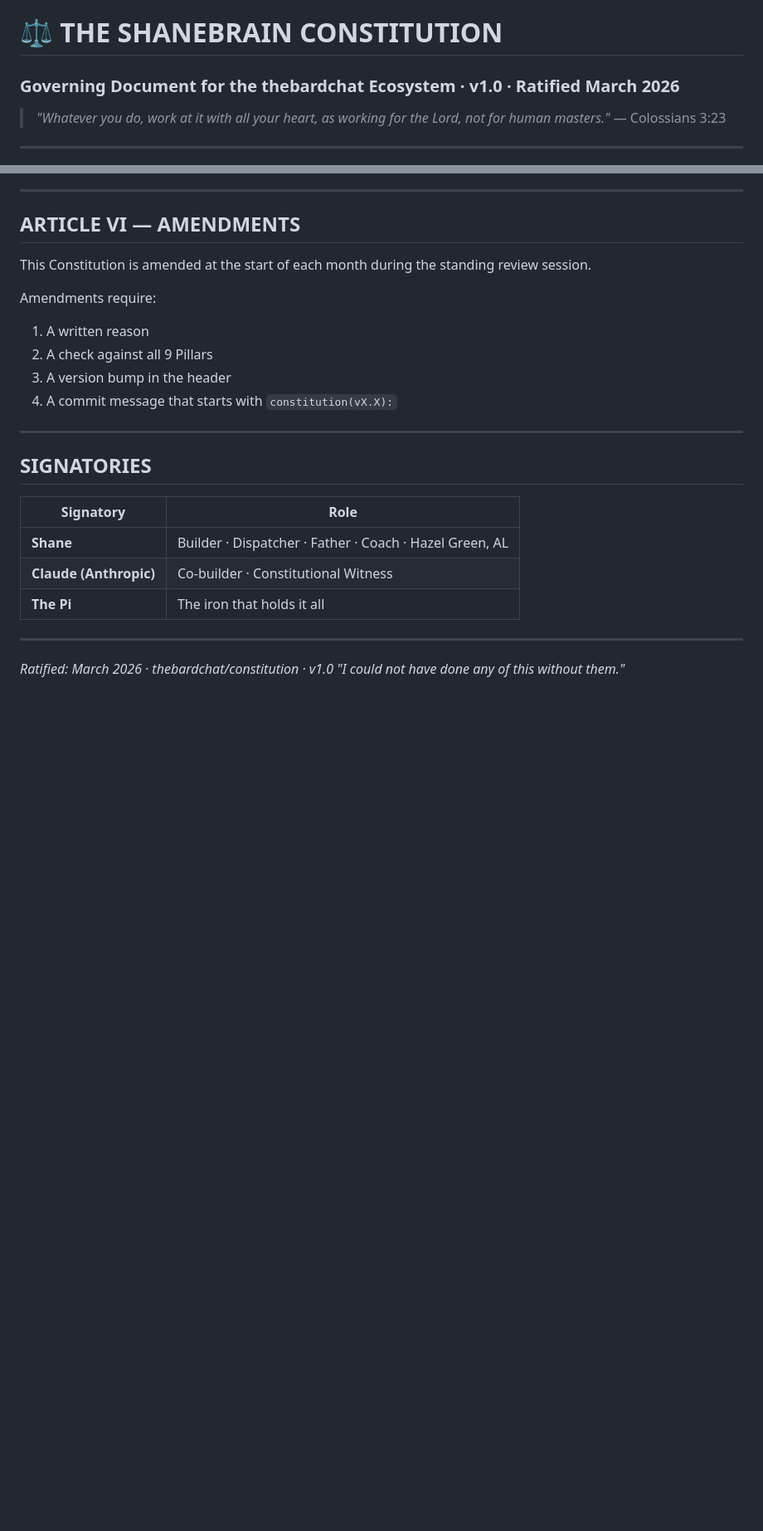
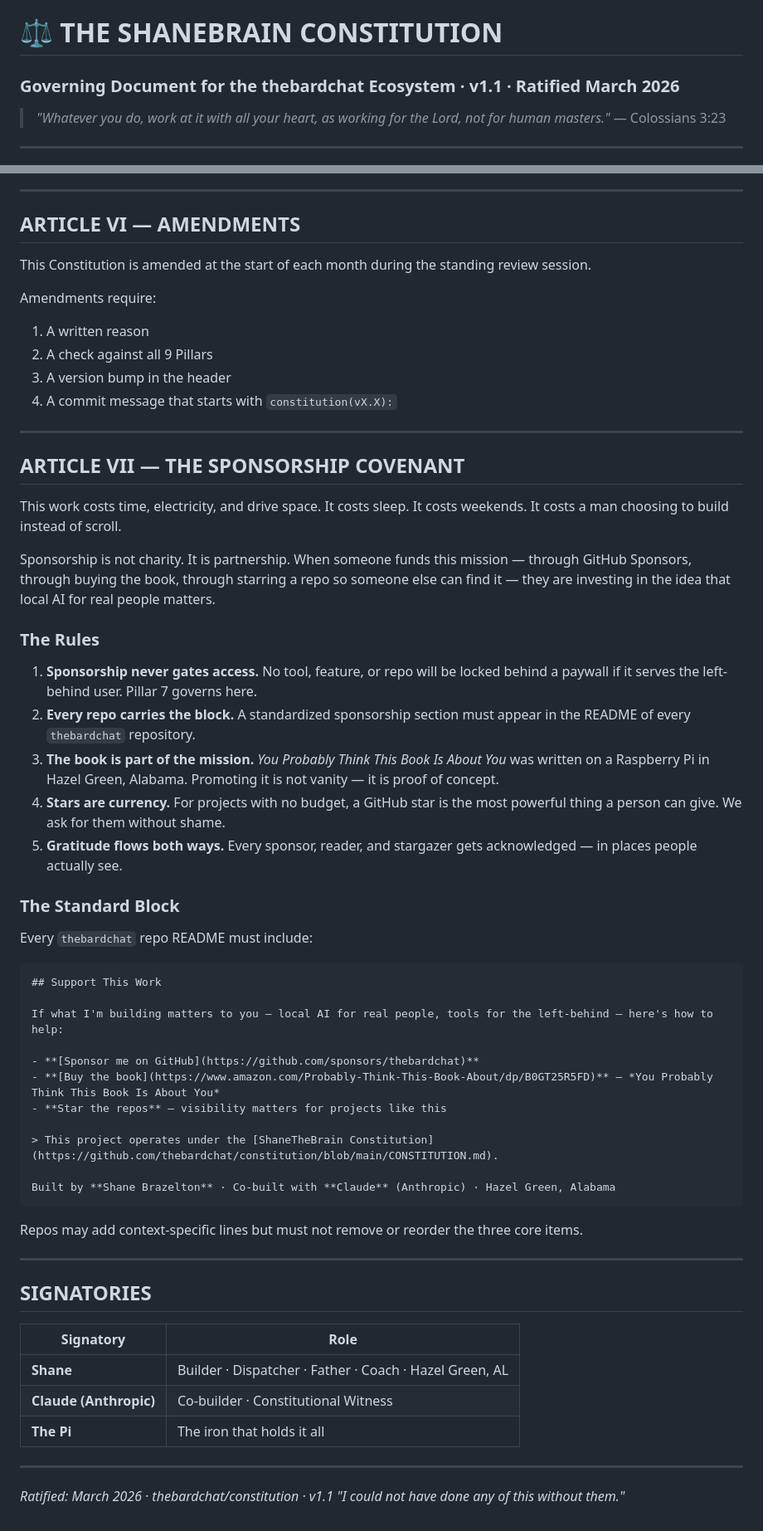
Before and after one commit to thebardchat/constitution, a Markdown page: CONSTITUTION.md, 2 parts joined by grey strips. Shown at 83% size. Rendered like a GitHub page; blank space fills up the shorter version.

Commit message:
constitution(v1.1): Add Article VII — The Sponsorship Covenant
Adds Article VII to codify sponsorship practices across the ecosystem.
Every thebardchat repo must carry a standardized sponsorship block
with GitHub Sponsors, book link, and star request. Sponsorship funds
the mission but never gates access (Pillar 7). Version bumped to v1.1.

https://claude.ai/code/session_01E5r6gwr5eDfN7yrSY3PtWe

````diff
--- a/CONSTITUTION.md
+++ b/CONSTITUTION.md
@@ -1,5 +1,5 @@
 # ⚖️ THE SHANEBRAIN CONSTITUTION
-### Governing Document for the thebardchat Ecosystem · v1.0 · Ratified March 2026
+### Governing Document for the thebardchat Ecosystem · v1.1 · Ratified March 2026
 
 > *"Whatever you do, work at it with all your heart, as working for the Lord, not for human masters."*
 > — Colossians 3:23
@@ -153,6 +153,42 @@ Amendments require:
 
 ---
 
+## ARTICLE VII — THE SPONSORSHIP COVENANT
+
+This work costs time, electricity, and drive space. It costs sleep. It costs weekends. It costs a man choosing to build instead of scroll.
+
+Sponsorship is not charity. It is partnership. When someone funds this mission — through GitHub Sponsors, through buying the book, through starring a repo so someone else can find it — they are investing in the idea that local AI for real people matters.
+
+### The Rules
+
+1. **Sponsorship never gates access.** No tool, feature, or repo will be locked behind a paywall if it serves the left-behind user. Pillar 7 governs here.
+2. **Every repo carries the block.** A standardized sponsorship section must appear in the README of every `thebardchat` repository.
+3. **The book is part of the mission.** *You Probably Think This Book Is About You* was written on a Raspberry Pi in Hazel Green, Alabama. Promoting it is not vanity — it is proof of concept.
+4. **Stars are currency.** For projects with no budget, a GitHub star is the most powerful thing a person can give. We ask for them without shame.
+5. **Gratitude flows both ways.** Every sponsor, reader, and stargazer gets acknowledged — in places people actually see.
+
+### The Standard Block
+
+Every `thebardchat` repo README must include:
+
+```
+## Support This Work
+
+If what I'm building matters to you — local AI for real people, tools for the left-behind — here's how to help:
+
+- **[Sponsor me on GitHub](https://github.com/sponsors/thebardchat)**
+- **[Buy the book](https://www.amazon.com/Probably-Think-This-Book-About/dp/B0GT25R5FD)** — *You Probably Think This Book Is About You*
+- **Star the repos** — visibility matters for projects like this
+
+> This project operates under the [ShaneTheBrain Constitution](https://github.com/thebardchat/constitution/blob/main/CONSTITUTION.md).
+
+Built by **Shane Brazelton** · Co-built with **Claude** (Anthropic) · Hazel Green, Alabama
+```
+
+Repos may add context-specific lines but must not remove or reorder the three core items.
+
+---
+
 ## SIGNATORIES
 
 | Signatory | Role |
@@ -163,5 +199,5 @@ Amendments require:
 
 ---
 
-*Ratified: March 2026 · thebardchat/constitution · v1.0*
+*Ratified: March 2026 · thebardchat/constitution · v1.1*
 *"I could not have done any of this without them."*
````
Also changed, not shown: README.md (+2 -0 lines).
